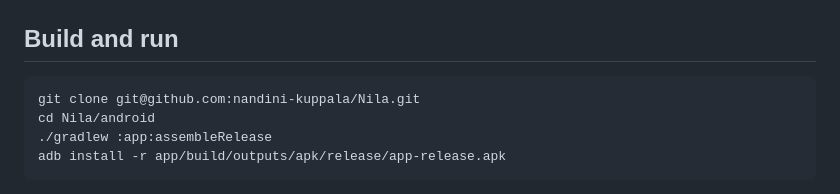
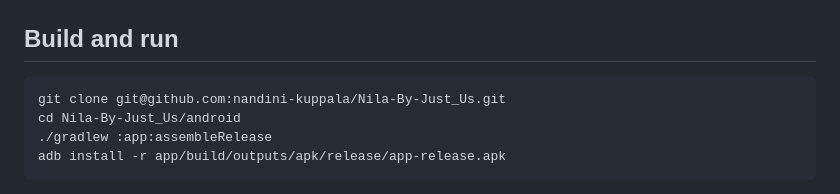
Before and after one commit to nandini-kuppala/Nila-By-Just_Us, a Markdown page: README.md, the part around one of its changes. Rendered like a GitHub page.

````diff
--- a/README.md
+++ b/README.md
@@ -385,8 +385,8 @@ each behind an explicit tap, each with a URL that is a constant in the source.
 ## Build and run
 
 ```bash
-git clone git@github.com:nandini-kuppala/Nila.git
-cd Nila/android
+git clone git@github.com:nandini-kuppala/Nila-By-Just_Us.git
+cd Nila-By-Just_Us/android
 ./gradlew :app:assembleRelease
 adb install -r app/build/outputs/apk/release/app-release.apk
 ```
````
Also changed, not shown: other parts of README.md (+5 -5 lines).
